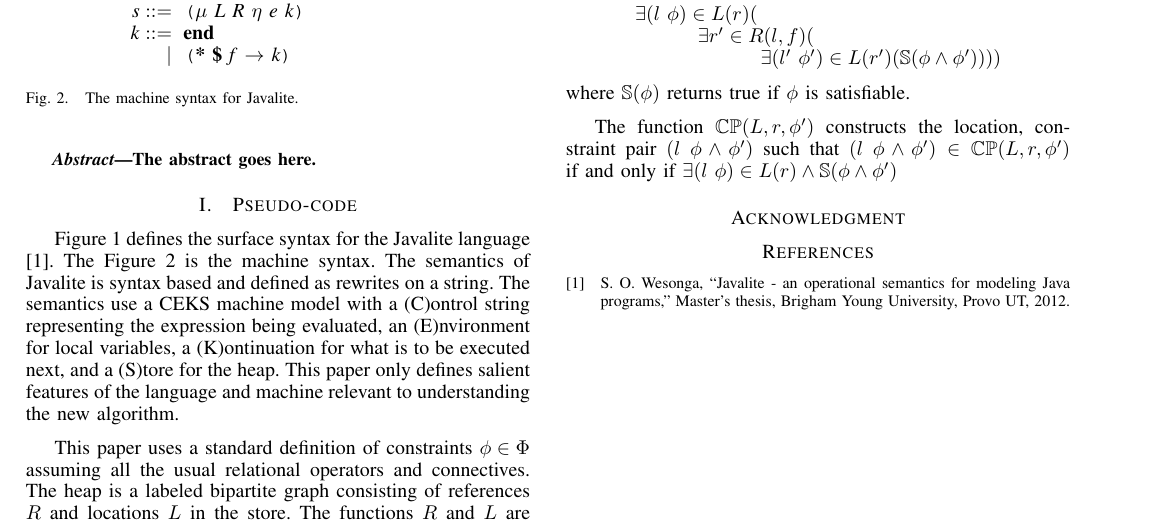
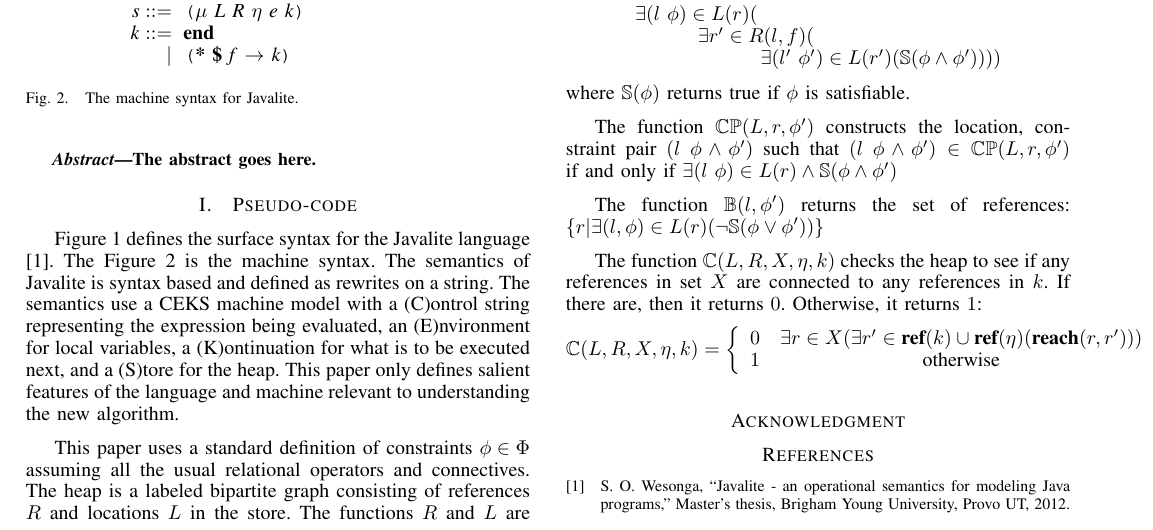
Before and after one commit to ericmercer/uber-lazy, a LaTeX paper (tex/paper.tex, which reads tex/pseudo-code.tex): part of page 1 of 3, cut so that both start at the same text. Compiled offline with pdfLaTeX.

Commit message:
added auxilliary functions for the field access rules

```diff
--- a/tex/pseudo-code.tex
+++ b/tex/pseudo-code.tex
@@ -63,6 +63,10 @@ where $\mathbb{S}(\phi)$ returns true if $\phi$ is satisfiable.
 The function $\mathbb{CP}(L,r,\phi^\prime)$ constructs the location, constraint
 pair $(l\ \phi\wedge\phi^\prime)$ such that $(l\ \phi\wedge\phi^\prime)\in\mathbb{CP}(L,r,\phi^\prime)$ if and only if $\exists (l\ \phi)\in L(r)\wedge\mathbb{S}(\phi\wedge\phi^\prime)$
 
+The function $\mathbb{B}(l,\phi^\prime)$ returns the set of references: $\{r | \exists(l,\phi) \in L(r)(\neg \mathbb{S}(\phi \vee \phi^\prime))\}}$
+
+The function $\mathbb{C}(L,R,X,\eta,k)$ checks the heap to see if any references in set $X$ are connected to any references in $k$. If there are, then it returns $0$. Otherwise, it returns $1$: $$\mathbb{C}(L,R,X,\eta,k) =  \left\{ \begin{array}{rcl}0 & \exists r \in X ( \exists r^\prime \in \cfgt{ref}(k) \cup \cfgt{ref}(\eta)(\cfgt{reach}(r,r^\prime))) \\ 1 & \mbox{otherwise}\end{array}\right$$
+
 \input{machine-rules}
 
 % Algorithm2e environment
```
